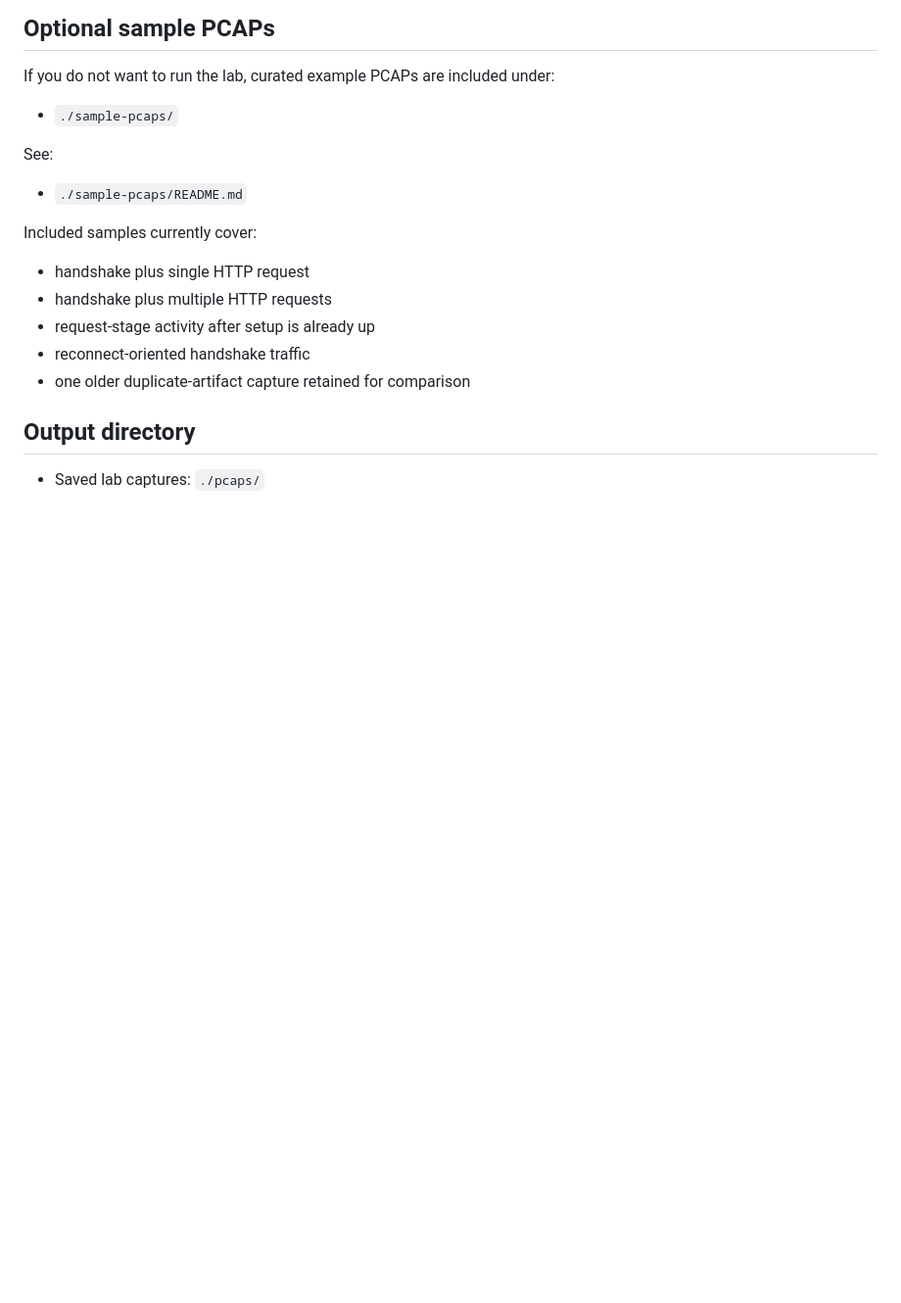
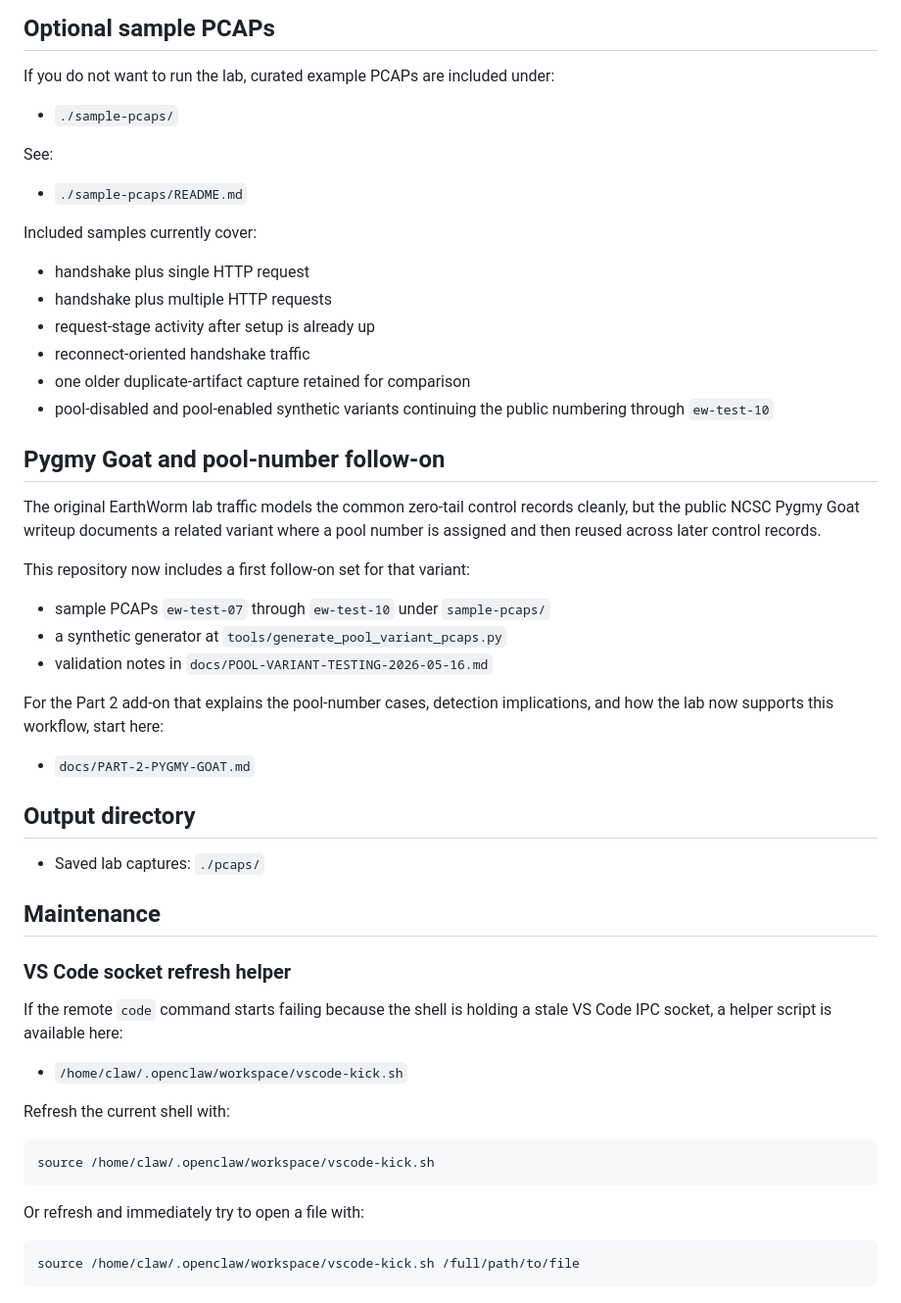
Before and after one commit to Pb-22/EarthWorm-Lab, a Markdown page: README.md, the part around the change. Shown at 98% size. Drawn GitHub-style; blank space fills up the shorter version.

Commit message:
Document pool-number and Pygmy Goat follow-on

````diff
--- a/README.md
+++ b/README.md
@@ -109,7 +109,43 @@ Included samples currently cover:
 - request-stage activity after setup is already up
 - reconnect-oriented handshake traffic
 - one older duplicate-artifact capture retained for comparison
+- pool-disabled and pool-enabled synthetic variants continuing the public numbering through `ew-test-10`
+
+## Pygmy Goat and pool-number follow-on
+
+The original EarthWorm lab traffic models the common zero-tail control records cleanly, but the public NCSC Pygmy Goat writeup documents a related variant where a pool number is assigned and then reused across later control records.
+
+This repository now includes a first follow-on set for that variant:
+
+- sample PCAPs `ew-test-07` through `ew-test-10` under `sample-pcaps/`
+- a synthetic generator at `tools/generate_pool_variant_pcaps.py`
+- validation notes in `docs/POOL-VARIANT-TESTING-2026-05-16.md`
+
+For the Part 2 add-on that explains the pool-number cases, detection implications, and how the lab now supports this workflow, start here:
+
+- `docs/PART-2-PYGMY-GOAT.md`
 
 ## Output directory
 
 - Saved lab captures: `./pcaps/`
+
+## Maintenance
+
+### VS Code socket refresh helper
+
+If the remote `code` command starts failing because the shell is holding a stale
+VS Code IPC socket, a helper script is available here:
+
+- `/home/claw/.openclaw/workspace/vscode-kick.sh`
+
+Refresh the current shell with:
+
+```bash
+source /home/claw/.openclaw/workspace/vscode-kick.sh
+```
+
+Or refresh and immediately try to open a file with:
+
+```bash
+source /home/claw/.openclaw/workspace/vscode-kick.sh /full/path/to/file
+```
````
Also changed, not shown: docs/EW-DETECTION-DRAFTS.md (+55 -22 lines), docs/PART-2-PYGMY-GOAT.md (added, +148 -0 lines).
